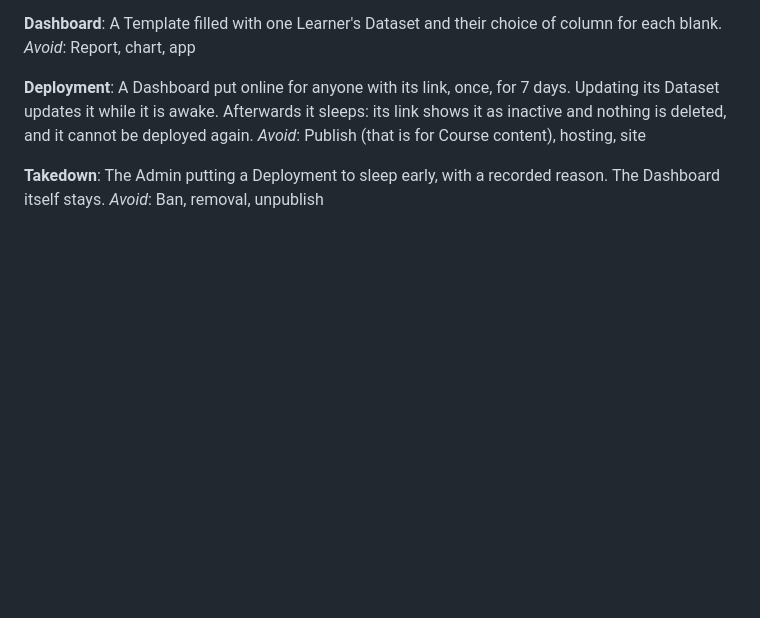
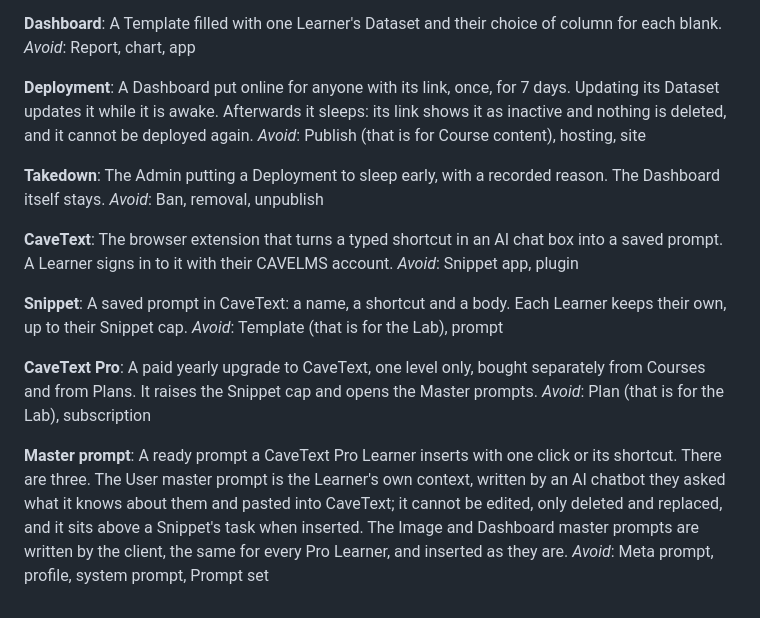
Before and after one commit to H4fizWasabie/cave-lms, a Markdown page: GLOSSARY.md, the part around the change. GitHub-like rendering; blank space fills up the shorter version.

Commit message:
Glossary: CaveText, Snippet, CaveText Pro, Master prompt
Terms from the CaveText spec (#64).

```diff
--- a/GLOSSARY.md
+++ b/GLOSSARY.md
@@ -127,3 +127,19 @@ _Avoid_: Publish (that is for Course content), hosting, site
 **Takedown**:
 The Admin putting a Deployment to sleep early, with a recorded reason. The Dashboard itself stays.
 _Avoid_: Ban, removal, unpublish
+
+**CaveText**:
+The browser extension that turns a typed shortcut in an AI chat box into a saved prompt. A Learner signs in to it with their CAVELMS account.
+_Avoid_: Snippet app, plugin
+
+**Snippet**:
+A saved prompt in CaveText: a name, a shortcut and a body. Each Learner keeps their own, up to their Snippet cap.
+_Avoid_: Template (that is for the Lab), prompt
+
+**CaveText Pro**:
+A paid yearly upgrade to CaveText, one level only, bought separately from Courses and from Plans. It raises the Snippet cap and opens the Master prompts.
+_Avoid_: Plan (that is for the Lab), subscription
+
+**Master prompt**:
+A ready prompt a CaveText Pro Learner inserts with one click or its shortcut. There are three. The User master prompt is the Learner's own context, written by an AI chatbot they asked what it knows about them and pasted into CaveText; it cannot be edited, only deleted and replaced, and it sits above a Snippet's task when inserted. The Image and Dashboard master prompts are written by the client, the same for every Pro Learner, and inserted as they are.
+_Avoid_: Meta prompt, profile, system prompt, Prompt set
```
